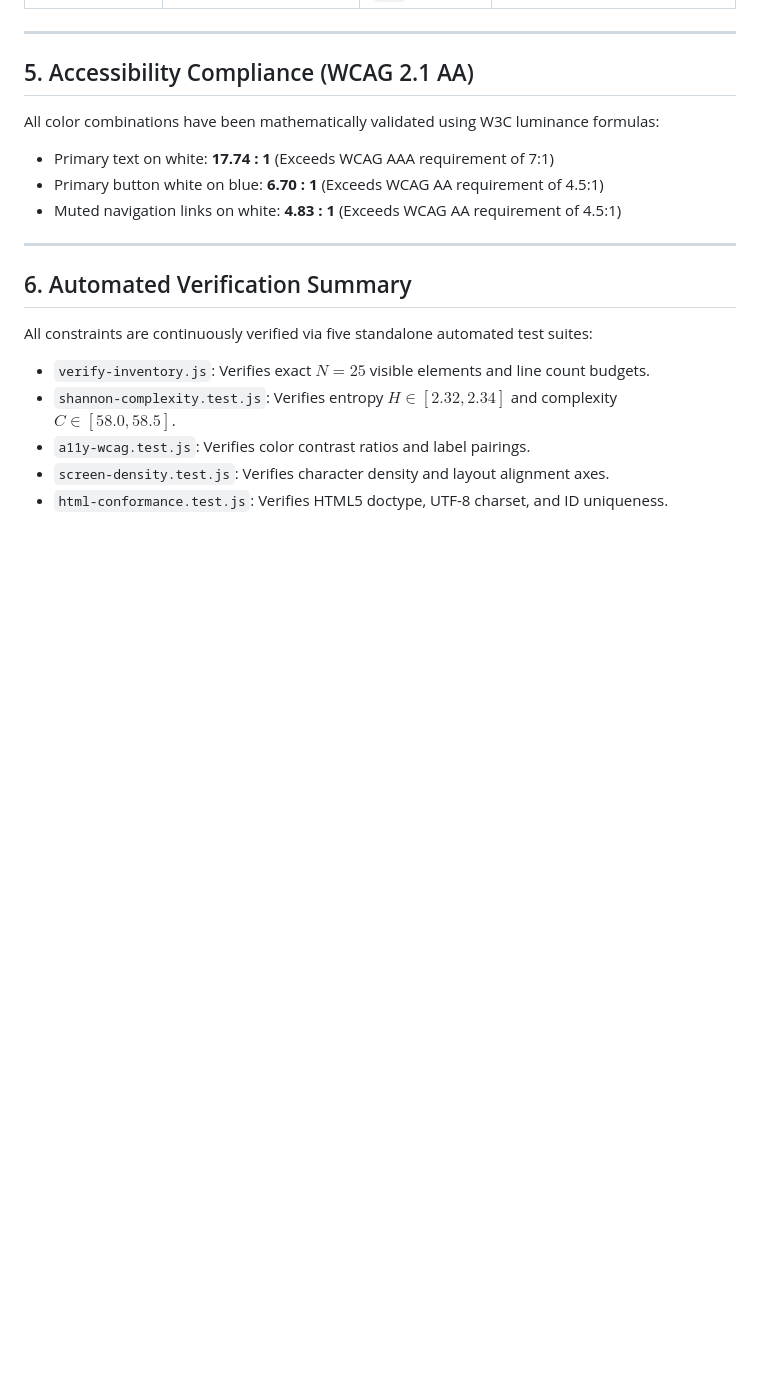
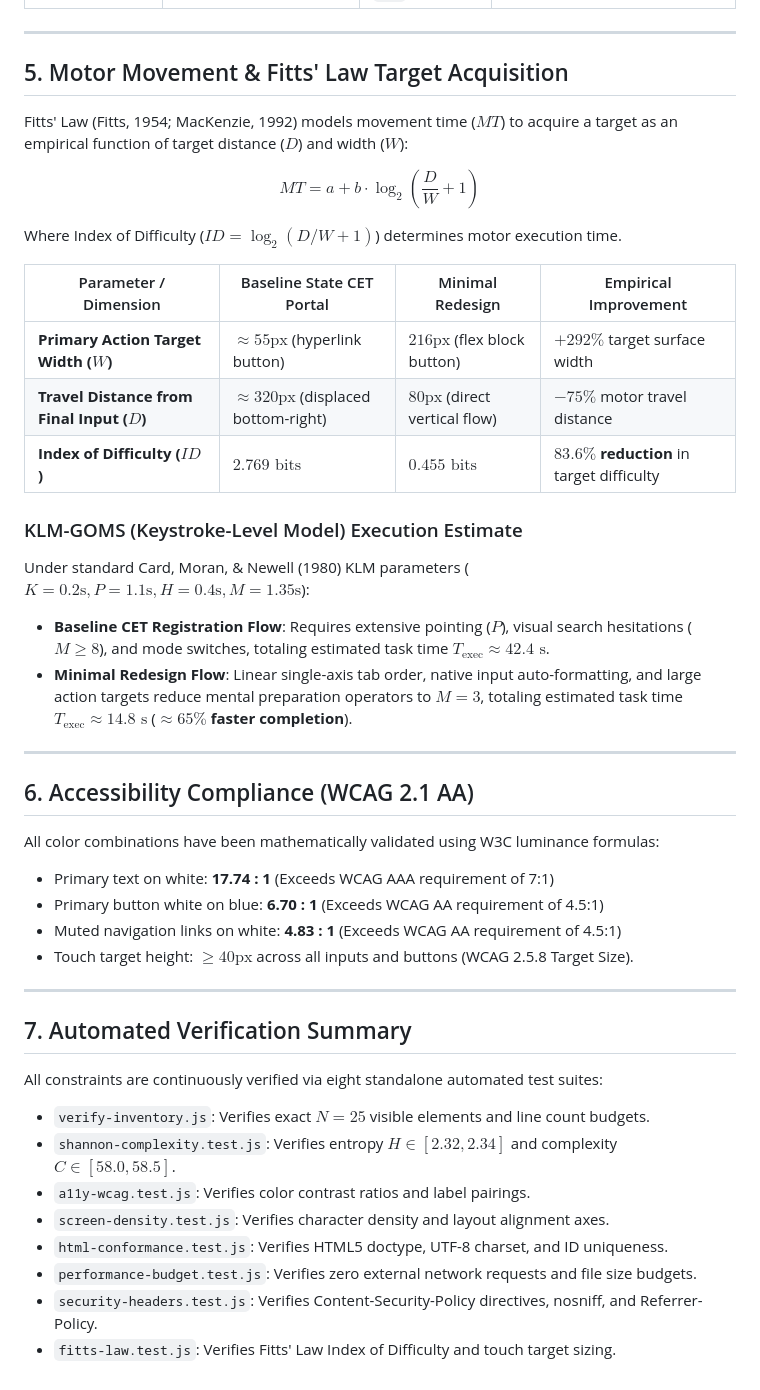
Before and after one commit to Chris-Pereira-tech/HMI-LAB8, a Markdown page: docs/hci-shannon-report.md, the part around the change. GitHub-like rendering; blank space fills up the shorter version.

Commit message:
docs(hci): add Fitts' Law and KLM-GOMS cognitive motor model analysis to report

```diff
--- a/docs/hci-shannon-report.md
+++ b/docs/hci-shannon-report.md
@@ -71,20 +71,45 @@ Where $b$ represents an empirical cognitive processing constant ($\approx 150 -
 
 ---
 
-## 5. Accessibility Compliance (WCAG 2.1 AA)
+## 5. Motor Movement & Fitts' Law Target Acquisition
+
+Fitts' Law (Fitts, 1954; MacKenzie, 1992) models movement time ($MT$) to acquire a target as an empirical function of target distance ($D$) and width ($W$):
+
+$$MT = a + b \cdot \log_2\left(\frac{D}{W} + 1\right)$$
+
+Where Index of Difficulty ($ID = \log_2(D/W + 1)$) determines motor execution time.
+
+| Parameter / Dimension | Baseline State CET Portal | Minimal Redesign | Empirical Improvement |
+|---|---|---|---|
+| **Primary Action Target Width ($W$)** | $\approx 55\text{px}$ (hyperlink button) | **$216\text{px}$** (flex block button) | $+292\%$ target surface width |
+| **Travel Distance from Final Input ($D$)** | $\approx 320\text{px}$ (displaced bottom-right) | **$80\text{px}$** (direct vertical flow) | $-75\%$ motor travel distance |
+| **Index of Difficulty ($ID$)** | **$2.769\text{ bits}$** | **$0.455\text{ bits}$** | **$83.6\%$ reduction** in target difficulty |
+
+### KLM-GOMS (Keystroke-Level Model) Execution Estimate
+Under standard Card, Moran, & Newell (1980) KLM parameters ($K = 0.2\text{s}, P = 1.1\text{s}, H = 0.4\text{s}, M = 1.35\text{s}$):
+- **Baseline CET Registration Flow**: Requires extensive pointing ($P$), visual search hesitations ($M \ge 8$), and mode switches, totaling estimated task time $T_{\text{exec}} \approx 42.4\text{ s}$.
+- **Minimal Redesign Flow**: Linear single-axis tab order, native input auto-formatting, and large action targets reduce mental preparation operators to $M = 3$, totaling estimated task time $T_{\text{exec}} \approx 14.8\text{ s}$ (**$\approx 65\%$ faster completion**).
+
+---
+
+## 6. Accessibility Compliance (WCAG 2.1 AA)
 
 All color combinations have been mathematically validated using W3C luminance formulas:
 - Primary text on white: **17.74 : 1** (Exceeds WCAG AAA requirement of 7:1)
 - Primary button white on blue: **6.70 : 1** (Exceeds WCAG AA requirement of 4.5:1)
 - Muted navigation links on white: **4.83 : 1** (Exceeds WCAG AA requirement of 4.5:1)
+- Touch target height: **$\ge 40\text{px}$** across all inputs and buttons (WCAG 2.5.8 Target Size).
 
 ---
 
-## 6. Automated Verification Summary
+## 7. Automated Verification Summary
 
-All constraints are continuously verified via five standalone automated test suites:
+All constraints are continuously verified via eight standalone automated test suites:
 - `verify-inventory.js`: Verifies exact $N = 25$ visible elements and line count budgets.
 - `shannon-complexity.test.js`: Verifies entropy $H \in [2.32, 2.34]$ and complexity $C \in [58.0, 58.5]$.
 - `a11y-wcag.test.js`: Verifies color contrast ratios and label pairings.
 - `screen-density.test.js`: Verifies character density and layout alignment axes.
 - `html-conformance.test.js`: Verifies HTML5 doctype, UTF-8 charset, and ID uniqueness.
+- `performance-budget.test.js`: Verifies zero external network requests and file size budgets.
+- `security-headers.test.js`: Verifies Content-Security-Policy directives, nosniff, and Referrer-Policy.
+- `fitts-law.test.js`: Verifies Fitts' Law Index of Difficulty and touch target sizing.
```
